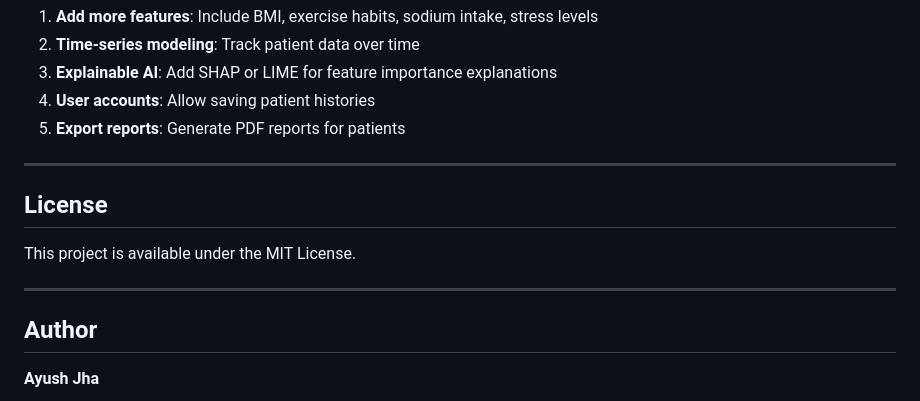
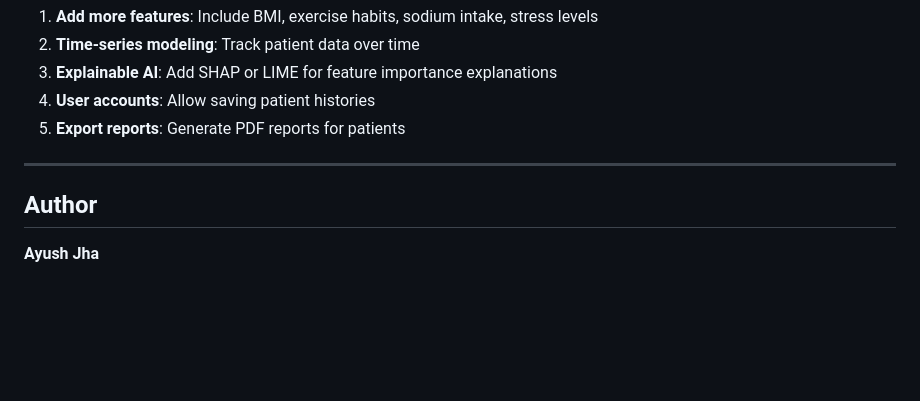
Before and after one commit to ayushjha-creates/Predictive-Pulse, a Markdown page: README.md, the part around the change. GitHub-like rendering; blank space fills up the shorter version.

```diff
--- a/README.md
+++ b/README.md
@@ -152,12 +152,6 @@ The application is live on Vercel at:
 
 ---
 
-## License
-
-This project is available under the MIT License.
-
----
-
 ## Author
 
 **Ayush Jha**
```
